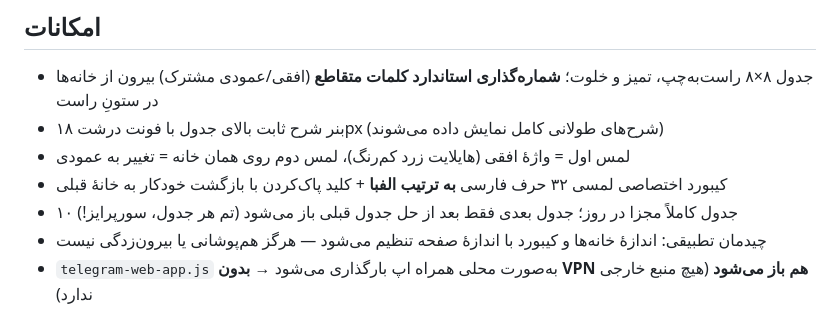
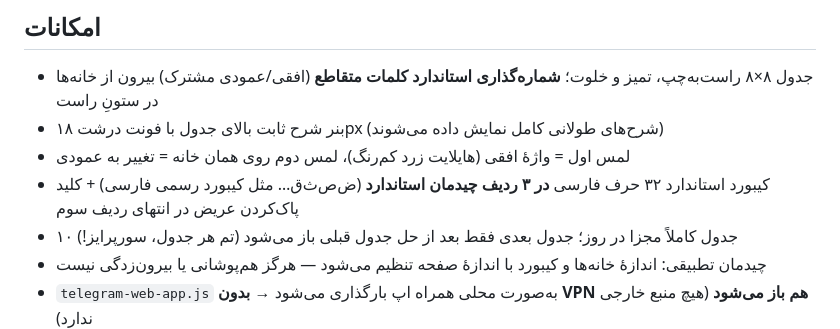
Before and after one commit to prauofi21-svg/jadvalak, a Markdown page: README.md, the part around the change. Rendered like a GitHub page.

Commit message:
feat: standard 3-row Persian keyboard + calm theme redesign + gate auto-recovery (30-day tokens); fix word repetition (400->3000 history, final audit) and wrong words (structural + swap checks, bank 775)

```diff
--- a/README.md
+++ b/README.md
@@ -8,7 +8,7 @@
 - جدول ۸×۸ راست‌به‌چپ، تمیز و خلوت؛ **شماره‌گذاری استاندارد کلمات متقاطع** (افقی/عمودی مشترک) بیرون از خانه‌ها در ستونِ راست
 - بنر شرح ثابت بالای جدول با فونت درشت ۱۸px (شرح‌های طولانی کامل نمایش داده می‌شوند)
 - لمس اول = واژهٔ افقی (هایلایت زرد کم‌رنگ)، لمس دوم روی همان خانه = تغییر به عمودی
-- کیبورد اختصاصی لمسی ۳۲ حرف فارسی **به ترتیب الفبا** + کلید پاک‌کردن با بازگشت خودکار به خانهٔ قبلی
+- کیبورد استاندارد ۳۲ حرف فارسی **در ۳ ردیف چیدمان استاندارد** (ض‌ص‌ث‌ق… مثل کیبورد رسمی فارسی) + کلید پاک‌کردن عریض در انتهای ردیف سوم
 - ۱۰ جدول کاملاً مجزا در روز؛ جدول بعدی فقط بعد از حل جدول قبلی باز می‌شود (تم هر جدول، سورپرایز!)
 - چیدمان تطبیقی: اندازهٔ خانه‌ها و کیبورد با اندازهٔ صفحه تنظیم می‌شود — هرگز هم‌پوشانی یا بیرون‌زدگی نیست
 - `telegram-web-app.js` به‌صورت محلی همراه اپ بارگذاری می‌شود → **بدون VPN هم باز می‌شود** (هیچ منبع خارجی ندارد)
```
